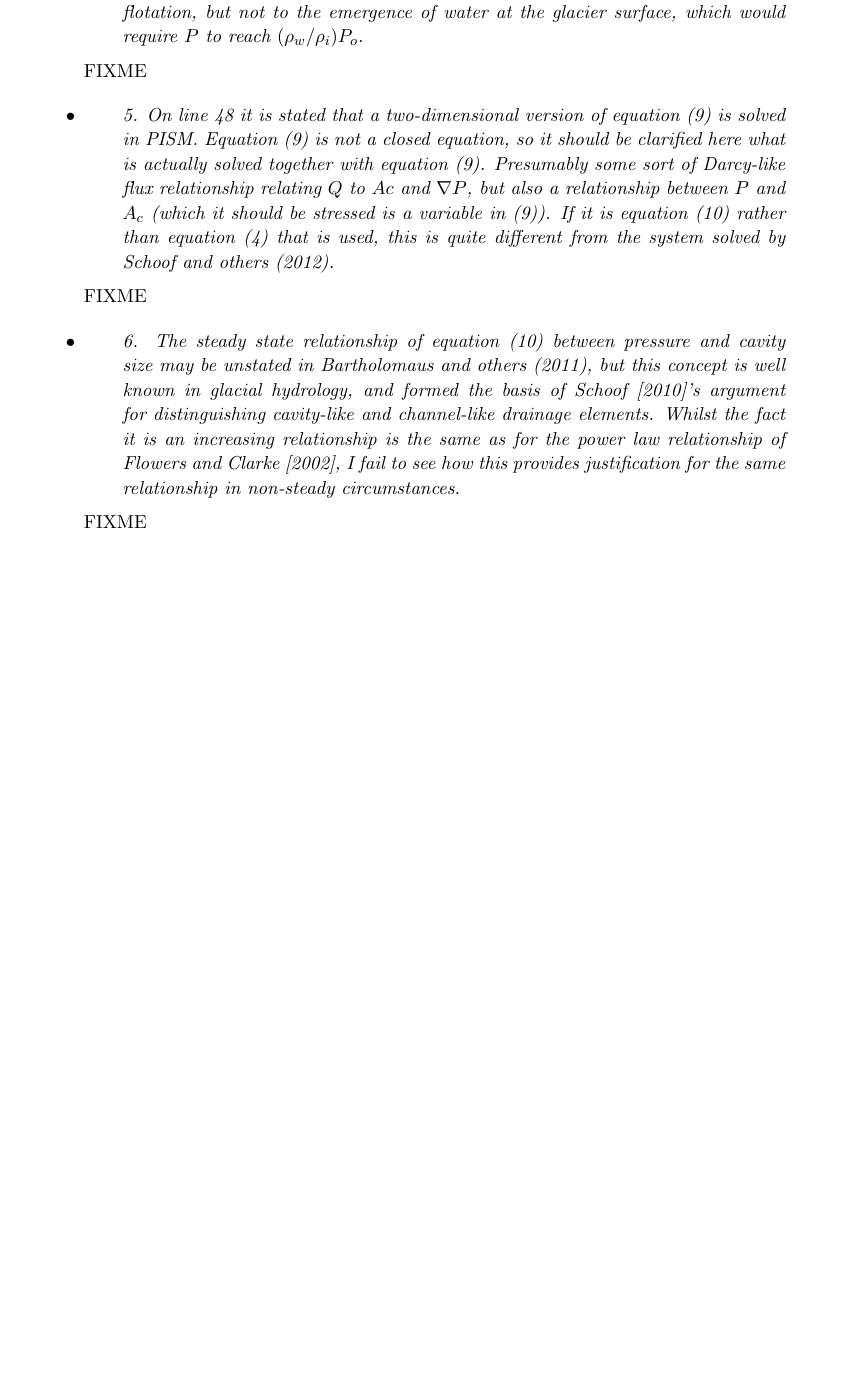
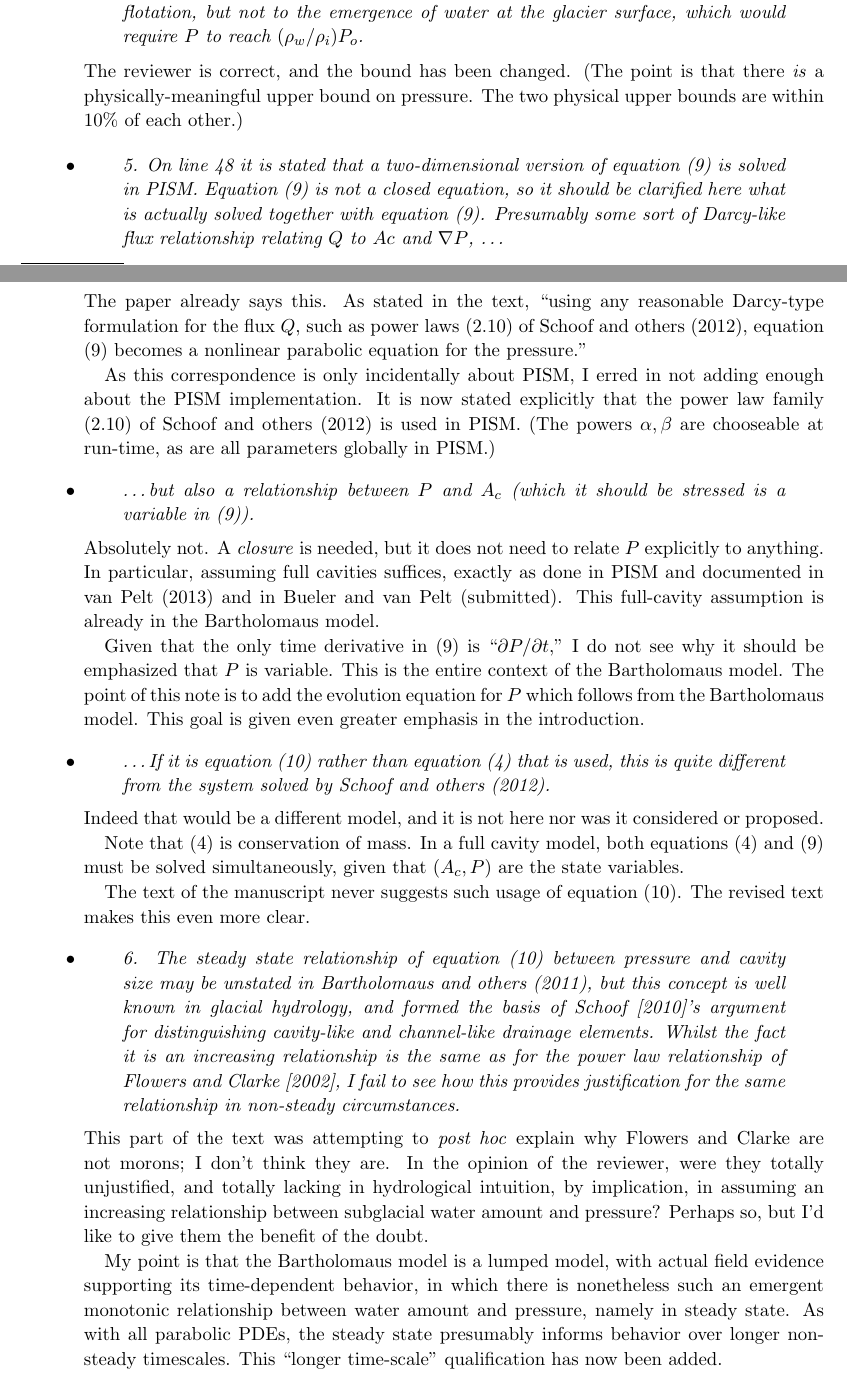
Before and after one commit to bueler/hydrolakes, a LaTeX paper (barthextend/replies.tex): part of page 3 of 5 before the commit and two parts of pages 3 and 4 of 6 after it, the two joined at a grey line, cut so that both start at the same text, the shorter picture padded with empty space. Compiled offline with pdfLaTeX.

Commit message:
I think I have fully dealt with reviewer #1.

```diff
--- a/barthextend/replies.tex
+++ b/barthextend/replies.tex
@@ -176,12 +185,28 @@ We built a numerical model based on the distributed extension Bartholomaus et al
 
 \reply{4. The bound of $P_o$ mentioned in line 45 corresponds to the water pressure reaching flotation, but not to the emergence of water at the glacier surface, which would require $P$ to reach $(\rho_w/\rho_i) P_o$.}
-{FIXME}
+{The reviewer is correct, and the bound has been changed.  (The point is that there \emph{is} a physically-meaningful upper bound on pressure.  The two physical upper bounds are within 10\% of each other.)}
 
-\reply{5. On line 48 it is stated that a two-dimensional version of equation (9) is solved in PISM.  Equation (9) is not a closed equation, so it should be clarified here what is actually solved  together with equation (9).  Presumably some sort of Darcy-like flux relationship relating $Q$ to  $A c$ and $\nabla P$, but also a relationship between $P$ and $A_c$ (which it should be stressed is a variable in (9)).  If it is equation (10) rather than equation (4) that is used, this is quite different from the system solved by Schoof and others (2012).}
-{FIXME}
+\reply{5. On line 48 it is stated that a two-dimensional version of equation (9) is solved in PISM.  Equation (9) is not a closed equation, so it should be clarified here what is actually solved  together with equation (9).  Presumably some sort of Darcy-like flux relationship relating $Q$ to $A c$ and $\nabla P$, \dots}
+{The paper already says this.  As stated in the text, ``using any reasonable Darcy-type formulation for the flux $Q$, such as power laws (2.10) of Schoof and others (2012), equation (9) becomes a nonlinear parabolic equation for the pressure.''
+
+As this correspondence is only incidentally about PISM, I erred in not adding enough about the PISM implementation.  It is now stated explicitly that the power law family (2.10) of Schoof and others (2012) is used in PISM.  (The powers $\alpha,\beta$ are chooseable at run-time, as are all parameters globally in PISM.)}
+
+\reply{\dots but also a relationship between $P$ and $A_c$ (which it should be stressed is a variable in (9)).}
+{Absolutely not.  A \emph{closure} is needed, but it does not need to relate $P$ explicitly to anything.  In particular, assuming full cavities suffices, exactly as done in PISM and documented in van Pelt (2013) and in Bueler and van Pelt (submitted).  This full-cavity assumption is already in the Bartholomaus model.
+
+Given that the only time derivative in (9) is ``$\partial P/\partial t$,'' I do not see why it should be emphasized that $P$ is variable.  This is the entire context of the Bartholomaus model.  The point of this note is to add the evolution equation for $P$ which follows from the Bartholomaus model.  This goal is given even greater emphasis in the introduction.}
+
+\reply{\dots  If it is equation (10) rather than equation (4) that is used, this is quite different from the system solved by Schoof and others (2012).}
+{Indeed that would be a different model, and it is not here nor was it considered or proposed.
+
+Note that (4) is conservation of mass.  In a full cavity model, both equations (4) and (9) must be solved simultaneously, given that $(A_c,P)$ are the state variables.
+
+The text of the manuscript never suggests such usage of equation (10).  The revised text makes this even more clear.}
 
 \reply{6. The steady state relationship of equation (10) between pressure and cavity size may be unstated in Bartholomaus and others (2011), but this concept is well known in glacial hydrology, and formed the basis of Schoof [2010]’s argument for distinguishing cavity-like and channel-like drainage elements. Whilst the fact it is an increasing relationship is the same as for the power law relationship of Flowers and Clarke [2002], I fail to see how this provides justification for the same relationship in non-steady circumstances.}
-{FIXME}
+{This part of the text was attempting to \emph{post hoc} explain why Flowers and Clarke are not morons; I don't think they are.  In the opinion of the reviewer, were they totally unjustified, and totally lacking in hydrological intuition, by implication, in assuming an increasing relationship between subglacial water amount and pressure?  Perhaps so, but I'd like to give them the benefit of the doubt.
+
+My point is that the Bartholomaus model is a lumped model, with actual field evidence supporting its time-dependent behavior, in which there is nonetheless such an emergent monotonic relationship between water amount and pressure, namely in steady state.  As with all parabolic PDEs, the steady state presumably informs behavior over longer non-steady timescales.  This ``longer time-scale'' qualification has now been added.}
 \end{itemize}
 
 
```
Also changed, not shown: barthextend/replies.tex (25 more changed lines).
